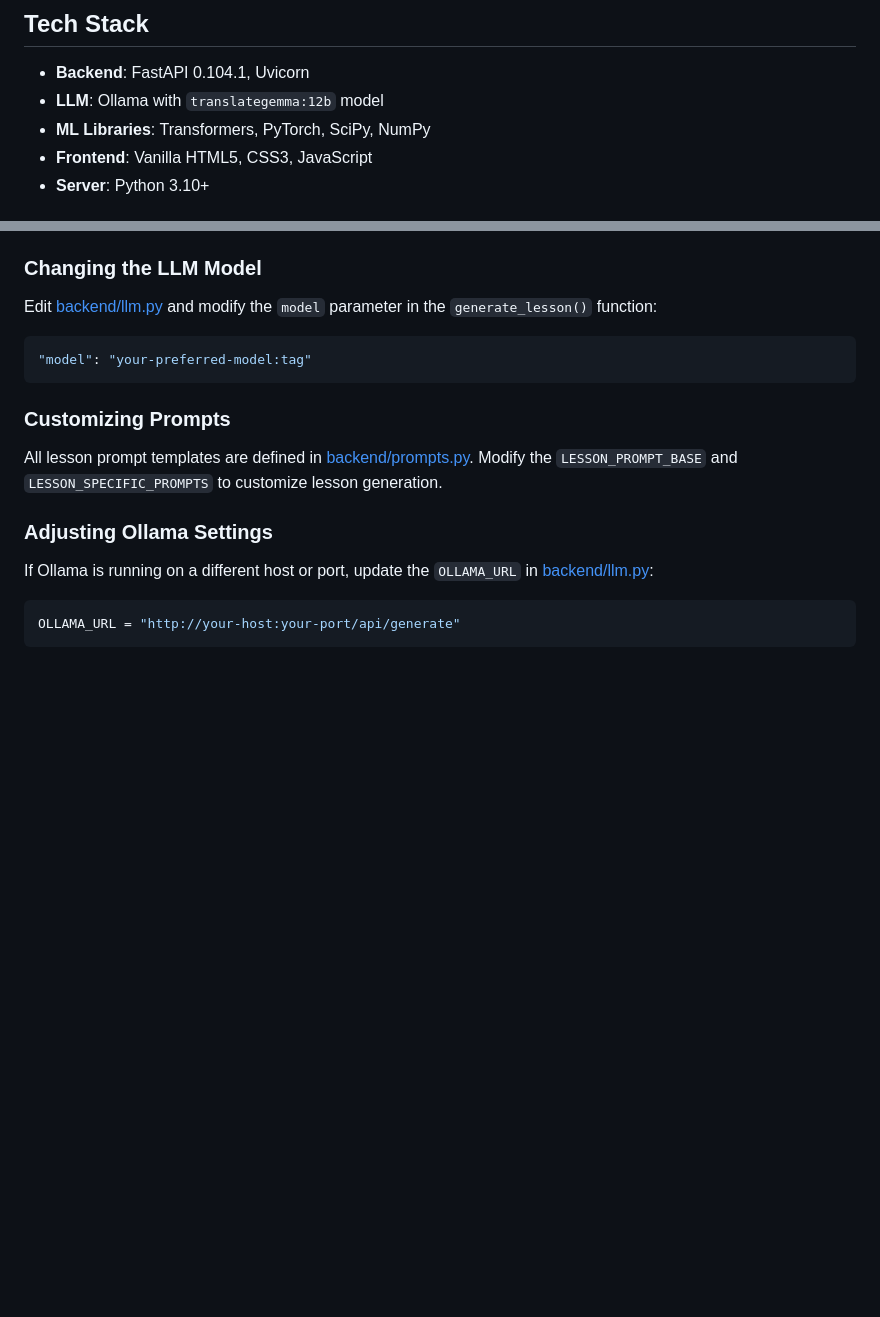
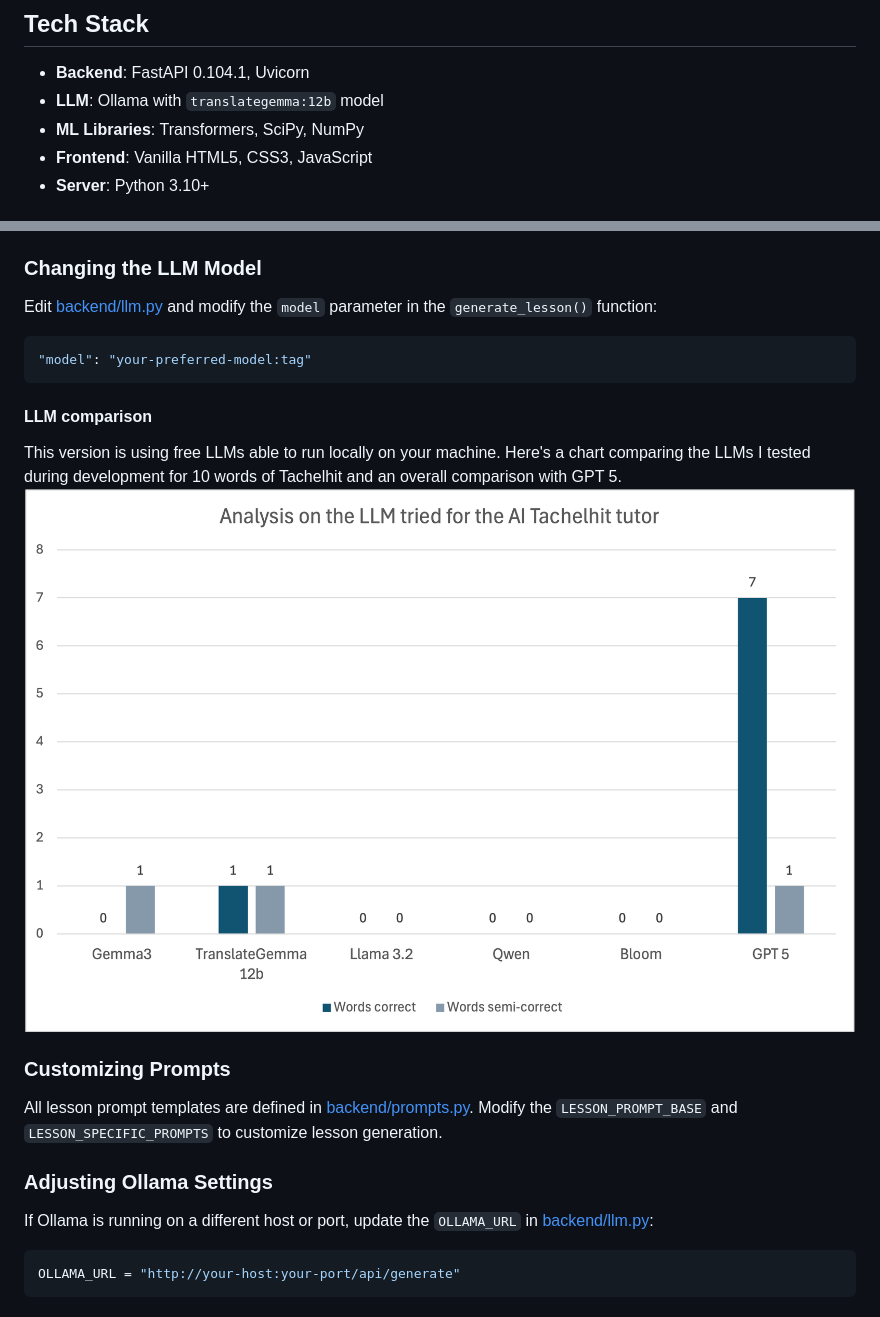
Before and after one commit to kadina21/ai_language_tutor, a Markdown page: README.md, 2 parts joined by grey strips. Drawn GitHub-style; pictures changed too: LLMAnalysisChart.png (added); blank space fills up the shorter version.

Commit message:
Update README with analysis chart

````diff
--- a/README.md
+++ b/README.md
@@ -36,7 +36,7 @@ ai_language_tutor/
 
 - **Backend**: FastAPI 0.104.1, Uvicorn
 - **LLM**: Ollama with `translategemma:12b` model
-- **ML Libraries**: Transformers, PyTorch, SciPy, NumPy
+- **ML Libraries**: Transformers, SciPy, NumPy
 - **Frontend**: Vanilla HTML5, CSS3, JavaScript
 - **Server**: Python 3.10+
 
@@ -107,6 +107,11 @@ Edit [backend/llm.py](backend/llm.py) and modify the `model` parameter in the `g
 ```python
 "model": "your-preferred-model:tag"
 ```
+
+#### LLM comparison
+
+This version is using free LLMs able to run locally on your machine. Here's a chart comparing the LLMs I tested during development for 10 words of Tachelhit and an overall comparison with GPT 5.
+![Chart showing the results of the comparison between a few LLMs on whether or not they could translate well 10 words in Tachelhit](LLMAnalysisChart.png)
 
 ### Customizing Prompts
 
````
